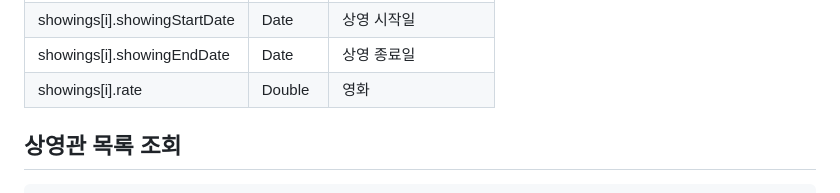
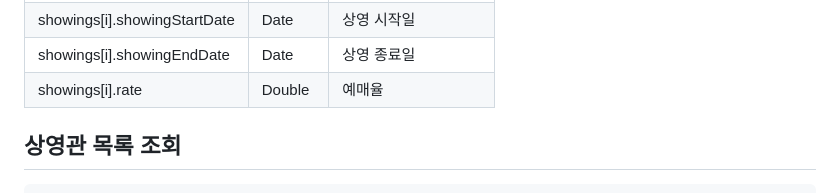
Before and after one commit to dev-graft-scenario/dg-cinema-scenario, a Markdown page: api-docs/reservation/README.md, the part around the change. GitHub-like rendering.

Commit message:
예매 README.md 수정
Signed-off-by: Eunjin Shin <61682387+eunjins@users.noreply.github.com>

```diff
--- a/api-docs/reservation/README.md
+++ b/api-docs/reservation/README.md
@@ -106,7 +106,7 @@ GET /api/showings/charts?page={page}?size={size}?sort={sort}
 | showings[i].genre            | String | 영화 장르         |
 | showings[i].showingStartDate | Date   | 상영 시작일        |
 | showings[i].showingEndDate   | Date   | 상영 종료일        |
-| showings[i].rate             | Double | 영화          |
+| showings[i].rate             | Double | 예매율          |
 
 ## 상영관 목록 조회
 
```
